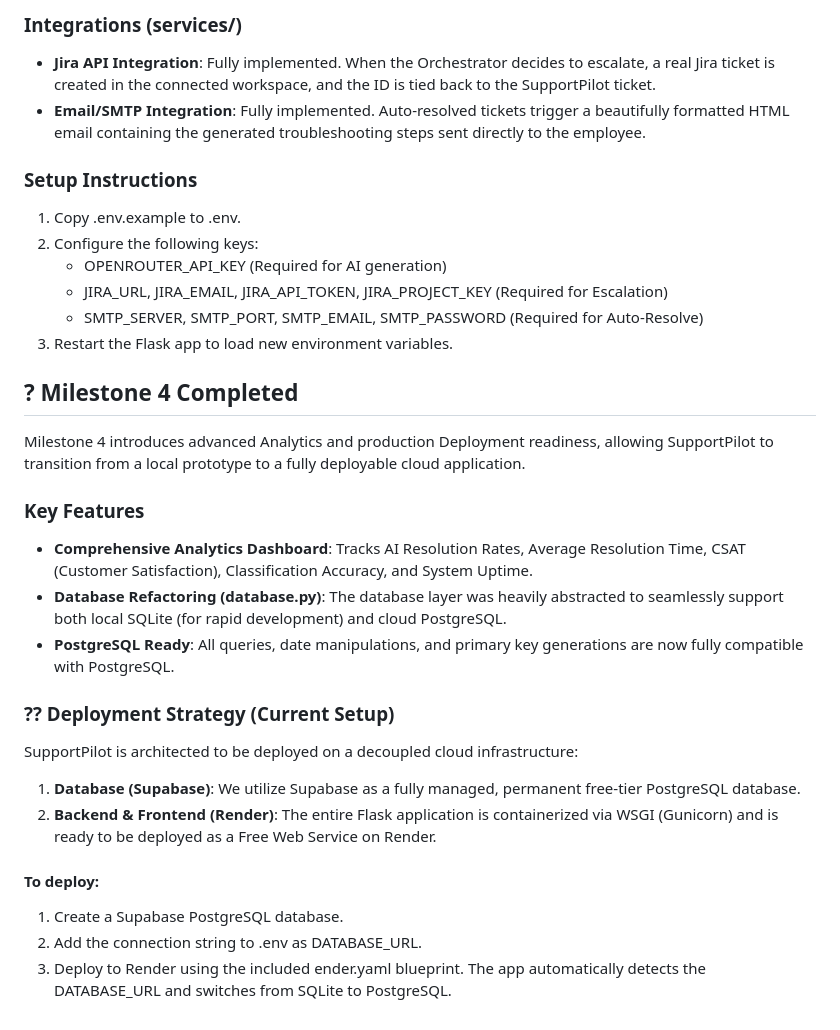
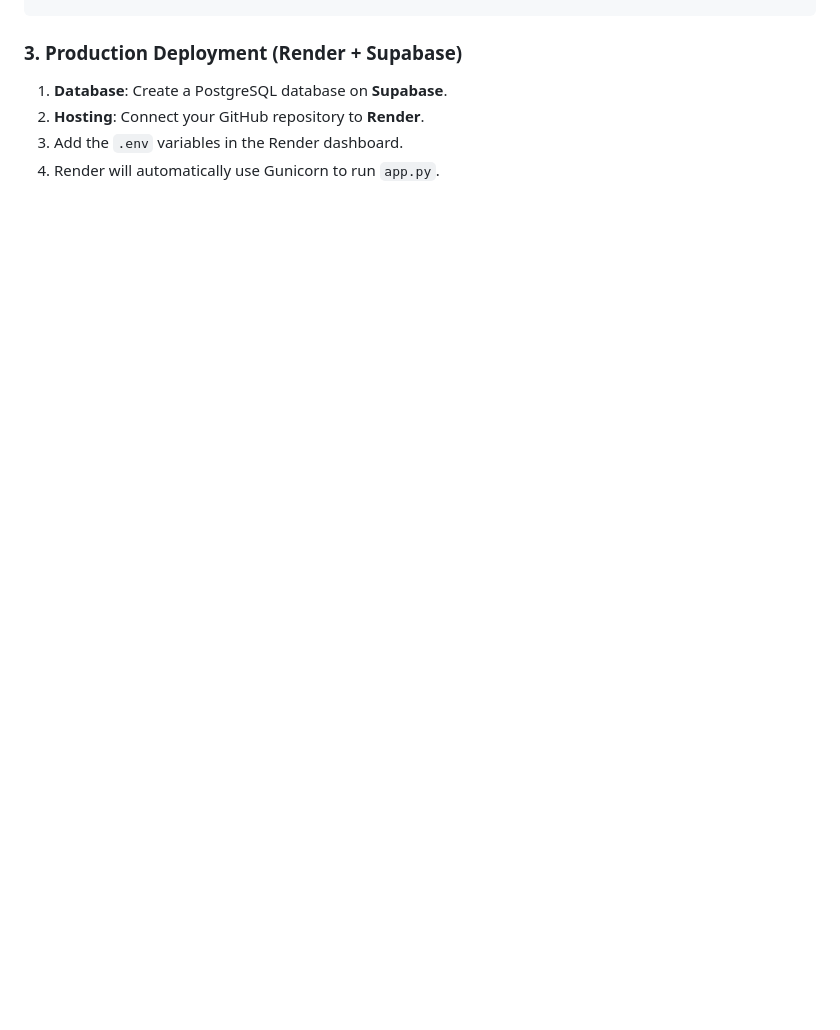
Before and after one commit to gosangariJoshitha/SupportPilot, a Markdown page: README.md, the part around one of its changes. Rendered like a GitHub page; blank space fills up the shorter version.

```diff
--- a/README.md
+++ b/README.md
@@ -172,31 +108,5 @@ Milestone 3 implements the **Multi-Agent Resolution Workflow**, upgrading Suppor
-### Integrations (services/)
-- **Jira API Integration**: Fully implemented. When the Orchestrator decides to escalate, a real Jira ticket is created in the connected workspace, and the ID is tied back to the SupportPilot ticket.
-- **Email/SMTP Integration**: Fully implemented. Auto-resolved tickets trigger a beautifully formatted HTML email containing the generated troubleshooting steps sent directly to the employee.
-
-### Setup Instructions
-1. Copy .env.example to .env.
-2. Configure the following keys:
-   - OPENROUTER_API_KEY (Required for AI generation)
-   - JIRA_URL, JIRA_EMAIL, JIRA_API_TOKEN, JIRA_PROJECT_KEY (Required for Escalation)
-   - SMTP_SERVER, SMTP_PORT, SMTP_EMAIL, SMTP_PASSWORD (Required for Auto-Resolve)
-3. Restart the Flask app to load new environment variables.
-
-## ? Milestone 4 Completed
-
-Milestone 4 introduces advanced Analytics and production Deployment readiness, allowing SupportPilot to transition from a local prototype to a fully deployable cloud application.
-
-### Key Features
-- **Comprehensive Analytics Dashboard**: Tracks AI Resolution Rates, Average Resolution Time, CSAT (Customer Satisfaction), Classification Accuracy, and System Uptime.
-- **Database Refactoring (database.py)**: The database layer was heavily abstracted to seamlessly support both local SQLite (for rapid development) and cloud PostgreSQL.
-- **PostgreSQL Ready**: All queries, date manipulations, and primary key generations are now fully compatible with PostgreSQL.
-
-### ?? Deployment Strategy (Current Setup)
-SupportPilot is architected to be deployed on a decoupled cloud infrastructure:
-1. **Database (Supabase)**: We utilize Supabase as a fully managed, permanent free-tier PostgreSQL database.
-2. **Backend & Frontend (Render)**: The entire Flask application is containerized via WSGI (Gunicorn) and is ready to be deployed as a Free Web Service on Render.
-
-#### To deploy:
-1. Create a Supabase PostgreSQL database.
-2. Add the connection string to .env as DATABASE_URL.
-3. Deploy to Render using the included
-ender.yaml blueprint. The app automatically detects the DATABASE_URL and switches from SQLite to PostgreSQL.
+### 3. Production Deployment (Render + Supabase)
+1. **Database**: Create a PostgreSQL database on **Supabase**.
+2. **Hosting**: Connect your GitHub repository to **Render**.
+3. Add the `.env` variables in the Render dashboard.
+4. Render will automatically use Gunicorn to run `app.py`.
```
Also changed, not shown: other parts of README.md (+84 -148 lines).
